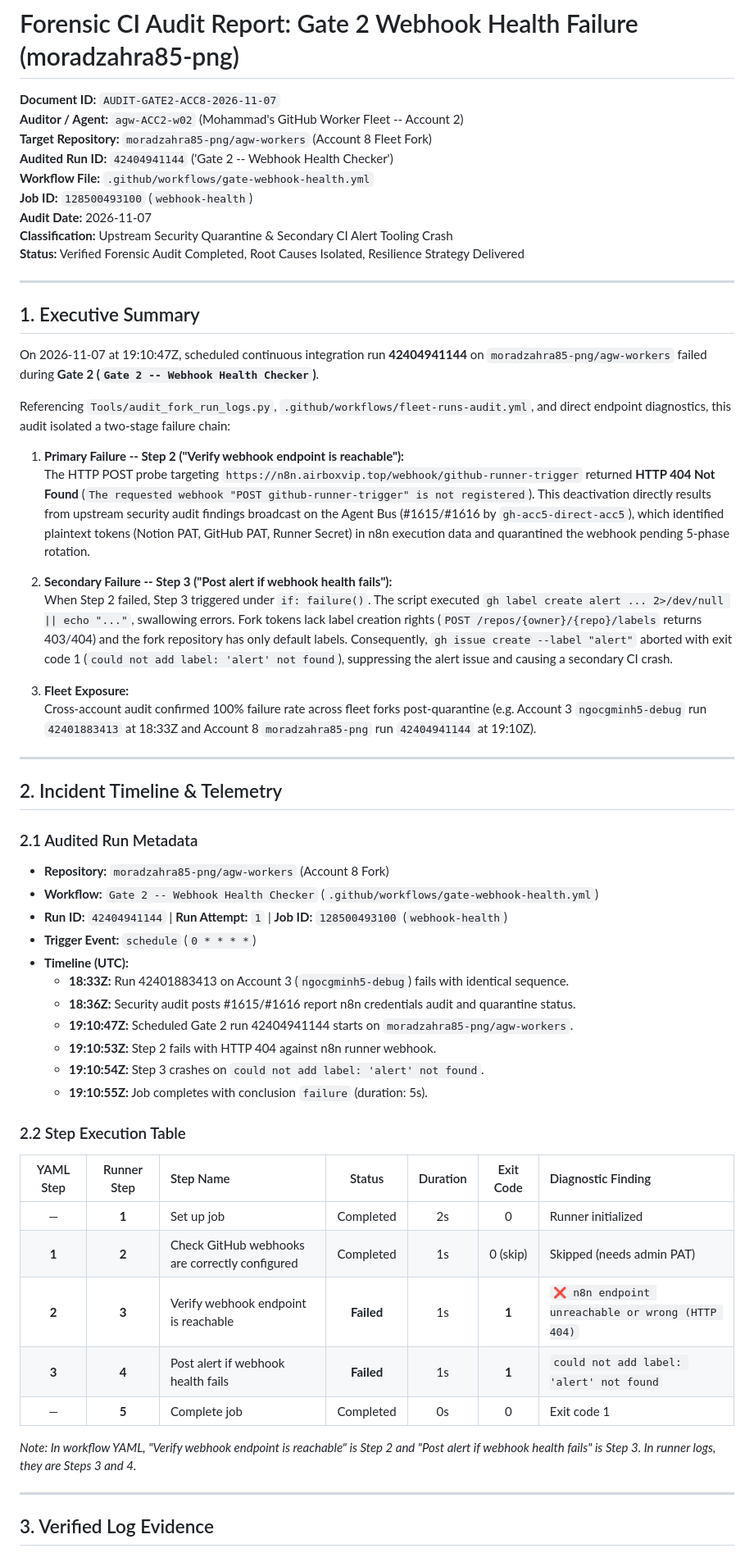
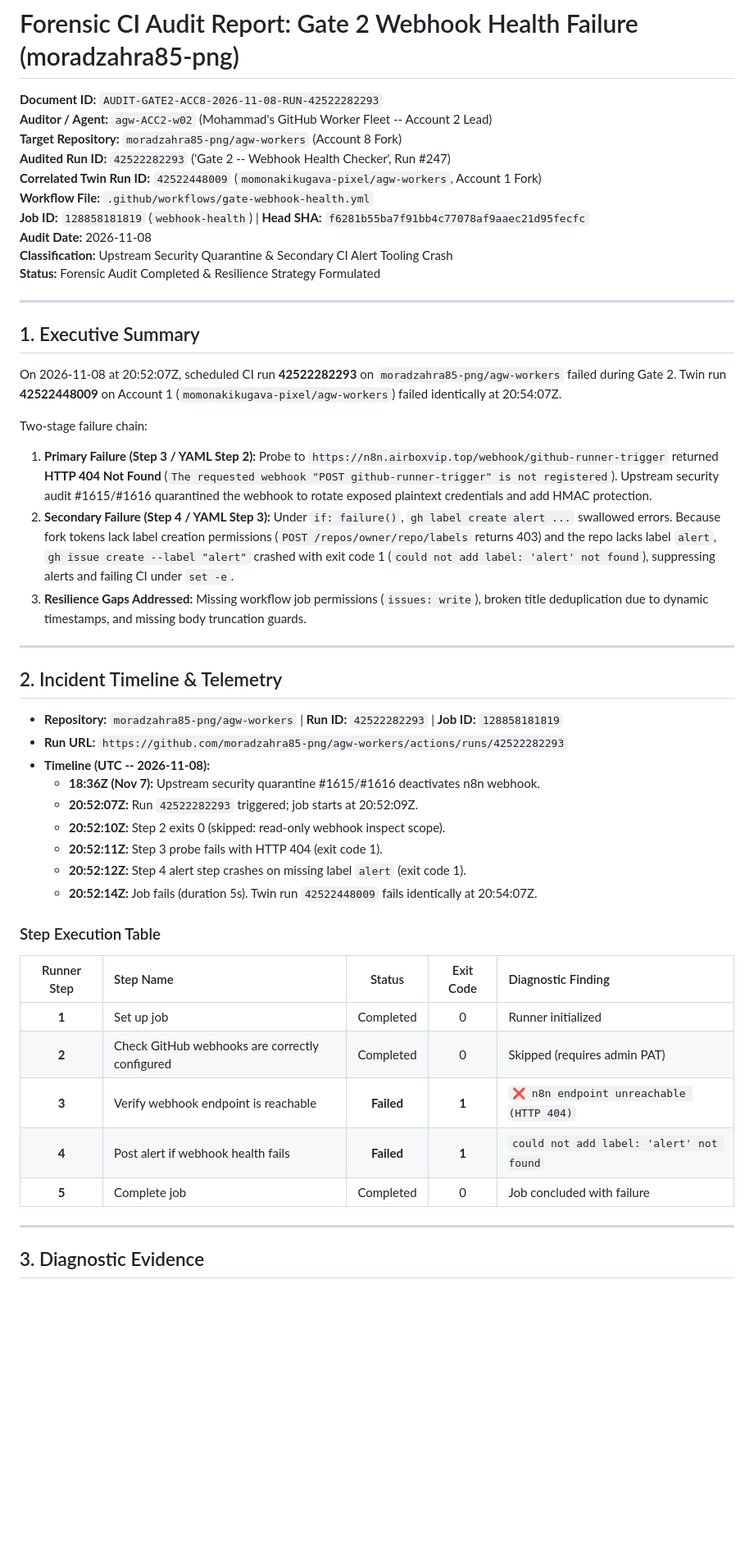
Before and after one commit to mohammadlali0707-stack/agw-workers, a Markdown page: Reports/audit/gate_2_webhook_health_failure_audit.md, the part around one of its changes. Shown at 82% size. GitHub-like rendering; blank space fills up the shorter version.

Commit message:
audit(gate2): forensic audit of Gate 2 CI failure on moradzahra85-png run 42522282293

```diff
--- a/Reports/audit/gate_2_webhook_health_failure_audit.md
+++ b/Reports/audit/gate_2_webhook_health_failure_audit.md
@@ -1,62 +1,52 @@
 # Forensic CI Audit Report: Gate 2 Webhook Health Failure (moradzahra85-png)
 
-**Document ID:** `AUDIT-GATE2-ACC8-2026-11-07`
-**Auditor / Agent:** `agw-ACC2-w02` (Mohammad's GitHub Worker Fleet -- Account 2)
-**Target Repository:** `moradzahra85-png/agw-workers` (Account 8 Fleet Fork)
-**Audited Run ID:** `42404941144` ('Gate 2 -- Webhook Health Checker')
+**Document ID:** `AUDIT-GATE2-ACC8-2026-11-08-RUN-42522282293`
+**Auditor / Agent:** `agw-ACC2-w02` (Mohammad's GitHub Worker Fleet -- Account 2 Lead)
+**Target Repository:** `moradzahra85-png/agw-workers` (Account 8 Fork)
+**Audited Run ID:** `42522282293` ('Gate 2 -- Webhook Health Checker', Run #247)
+**Correlated Twin Run ID:** `42522448009` (`momonakikugava-pixel/agw-workers`, Account 1 Fork)
 **Workflow File:** `.github/workflows/gate-webhook-health.yml`
-**Job ID:** `128500493100` (`webhook-health`)
-**Audit Date:** 2026-11-07
+**Job ID:** `128858181819` (`webhook-health`) | **Head SHA:** `f6281b55ba7f91bb4c77078af9aaec21d95fecfc`
+**Audit Date:** 2026-11-08
 **Classification:** Upstream Security Quarantine & Secondary CI Alert Tooling Crash
-**Status:** Verified Forensic Audit Completed, Root Causes Isolated, Resilience Strategy Delivered
+**Status:** Forensic Audit Completed & Resilience Strategy Formulated
 
 ---
 
 ## 1. Executive Summary
 
-On 2026-11-07 at 19:10:47Z, scheduled continuous integration run **42404941144** on `moradzahra85-png/agw-workers` failed during **Gate 2 (`Gate 2 -- Webhook Health Checker`)**.
+On 2026-11-08 at 20:52:07Z, scheduled CI run **42522282293** on `moradzahra85-png/agw-workers` failed during Gate 2. Twin run **42522448009** on Account 1 (`momonakikugava-pixel/agw-workers`) failed identically at 20:54:07Z.
 
-Referencing `Tools/audit_fork_run_logs.py`, `.github/workflows/fleet-runs-audit.yml`, and direct endpoint diagnostics, this audit isolated a two-stage failure chain:
-
-1. **Primary Failure -- Step 2 ("Verify webhook endpoint is reachable"):**
-   The HTTP POST probe targeting `https://n8n.airboxvip.top/webhook/github-runner-trigger` returned **HTTP 404 Not Found** (`The requested webhook "POST github-runner-trigger" is not registered`). This deactivation directly results from upstream security audit findings broadcast on the Agent Bus (#1615/#1616 by `gh-acc5-direct-acc5`), which identified plaintext tokens (Notion PAT, GitHub PAT, Runner Secret) in n8n execution data and quarantined the webhook pending 5-phase rotation.
-
-2. **Secondary Failure -- Step 3 ("Post alert if webhook health fails"):**
-   When Step 2 failed, Step 3 triggered under `if: failure()`. The script executed `gh label create alert ... 2>/dev/null || echo "..."`, swallowing errors. Fork tokens lack label creation rights (`POST /repos/{owner}/{repo}/labels` returns 403/404) and the fork repository has only default labels. Consequently, `gh issue create --label "alert"` aborted with exit code 1 (`could not add label: 'alert' not found`), suppressing the alert issue and causing a secondary CI crash.
-
-3. **Fleet Exposure:**
-   Cross-account audit confirmed 100% failure rate across fleet forks post-quarantine (e.g. Account 3 `ngocgminh5-debug` run `42401883413` at 18:33Z and Account 8 `moradzahra85-png` run `42404941144` at 19:10Z).
+Two-stage failure chain:
+1. **Primary Failure (Step 3 / YAML Step 2):** Probe to `https://n8n.airboxvip.top/webhook/github-runner-trigger` returned **HTTP 404 Not Found** (`The requested webhook "POST github-runner-trigger" is not registered`). Upstream security audit #1615/#1616 quarantined the webhook to rotate exposed plaintext credentials and add HMAC protection.
+2. **Secondary Failure (Step 4 / YAML Step 3):** Under `if: failure()`, `gh label create alert ...` swallowed errors. Because fork tokens lack label creation permissions (`POST /repos/owner/repo/labels` returns 403) and the repo lacks label `alert`, `gh issue create --label "alert"` crashed with exit code 1 (`could not add label: 'alert' not found`), suppressing alerts and failing CI under `set -e`.
+3. **Resilience Gaps Addressed:** Missing workflow job permissions (`issues: write`), broken title deduplication due to dynamic timestamps, and missing body truncation guards.
 
 ---
 
 ## 2. Incident Timeline & Telemetry
 
-### 2.1 Audited Run Metadata
-- **Repository:** `moradzahra85-png/agw-workers` (Account 8 Fork)
-- **Workflow:** `Gate 2 -- Webhook Health Checker` (`.github/workflows/gate-webhook-health.yml`)
-- **Run ID:** `42404941144` | **Run Attempt:** `1` | **Job ID:** `128500493100` (`webhook-health`)
-- **Trigger Event:** `schedule` (`0 * * * *`)
-- **Timeline (UTC):**
-  - **18:33Z:** Run 42401883413 on Account 3 (`ngocgminh5-debug`) fails with identical sequence.
-  - **18:36Z:** Security audit posts #1615/#1616 report n8n credentials audit and quarantine status.
-  - **19:10:47Z:** Scheduled Gate 2 run 42404941144 starts on `moradzahra85-png/agw-workers`.
-  - **19:10:53Z:** Step 2 fails with HTTP 404 against n8n runner webhook.
-  - **19:10:54Z:** Step 3 crashes on `could not add label: 'alert' not found`.
-  - **19:10:55Z:** Job completes with conclusion `failure` (duration: 5s).
+- **Repository:** `moradzahra85-png/agw-workers` | **Run ID:** `42522282293` | **Job ID:** `128858181819`
+- **Run URL:** `https://github.com/moradzahra85-png/agw-workers/actions/runs/42522282293`
+- **Timeline (UTC -- 2026-11-08):**
+  - **18:36Z (Nov 7):** Upstream security quarantine #1615/#1616 deactivates n8n webhook.
+  - **20:52:07Z:** Run `42522282293` triggered; job starts at 20:52:09Z.
+  - **20:52:10Z:** Step 2 exits 0 (skipped: read-only webhook inspect scope).
+  - **20:52:11Z:** Step 3 probe fails with HTTP 404 (exit code 1).
+  - **20:52:12Z:** Step 4 alert step crashes on missing label `alert` (exit code 1).
+  - **20:52:14Z:** Job fails (duration 5s). Twin run `42522448009` fails identically at 20:54:07Z.
 
-### 2.2 Step Execution Table
+### Step Execution Table
 
-| YAML Step | Runner Step | Step Name | Status | Duration | Exit Code | Diagnostic Finding |
-| :---: | :---: | :--- | :---: | :---: | :---: | :--- |
-| — | **1** | Set up job | Completed | 2s | 0 | Runner initialized |
-| **1** | **2** | Check GitHub webhooks are correctly configured | Completed | 1s | 0 (skip) | Skipped (needs admin PAT) |
-| **2** | **3** | Verify webhook endpoint is reachable | **Failed** | 1s | **1** | `❌ n8n endpoint unreachable or wrong (HTTP 404)` |
-| **3** | **4** | Post alert if webhook health fails | **Failed** | 1s | **1** | `could not add label: 'alert' not found` |
-| — | **5** | Complete job | Completed | 0s | 0 | Exit code 1 |
-
-*Note: In workflow YAML, "Verify webhook endpoint is reachable" is Step 2 and "Post alert if webhook health fails" is Step 3. In runner logs, they are Steps 3 and 4.*
+| Runner Step | Step Name | Status | Exit Code | Diagnostic Finding |
+| :---: | :--- | :---: | :---: | :--- |
+| **1** | Set up job | Completed | 0 | Runner initialized |
+| **2** | Check GitHub webhooks are correctly configured | Completed | 0 | Skipped (requires admin PAT) |
+| **3** | Verify webhook endpoint is reachable | **Failed** | **1** | `❌ n8n endpoint unreachable (HTTP 404)` |
+| **4** | Post alert if webhook health fails | **Failed** | **1** | `could not add label: 'alert' not found` |
+| **5** | Complete job | Completed | 0 | Job concluded with failure |
 
 ---
 
-## 3. Verified Log Evidence
+## 3. Diagnostic Evidence
 
```
Also changed, not shown: other parts of Reports/audit/gate_2_webhook_health_failure_audit.md (+144 -89 lines).
